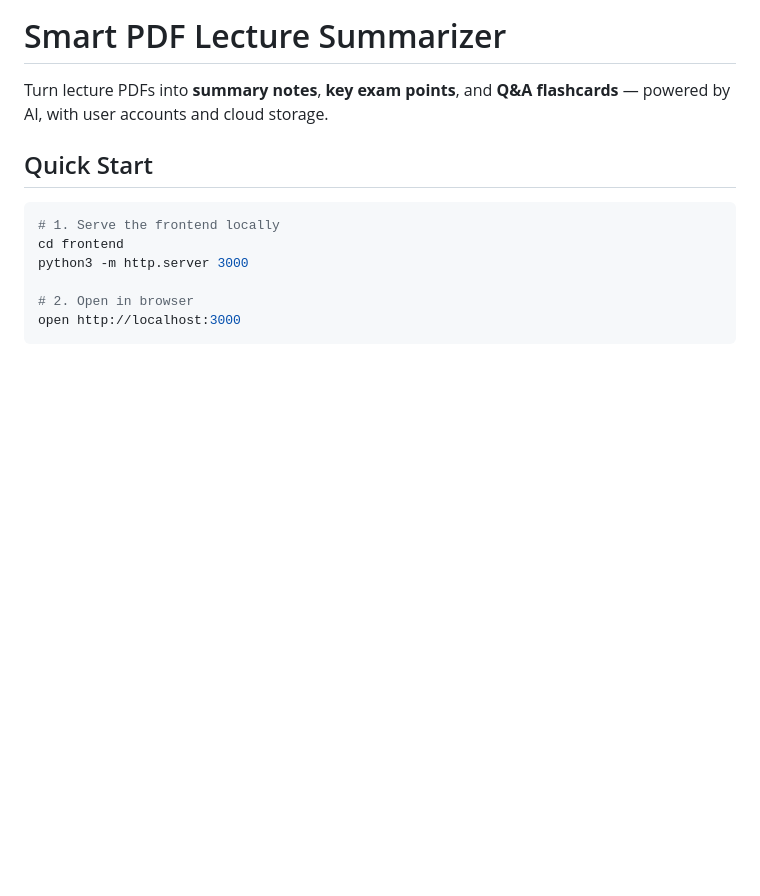
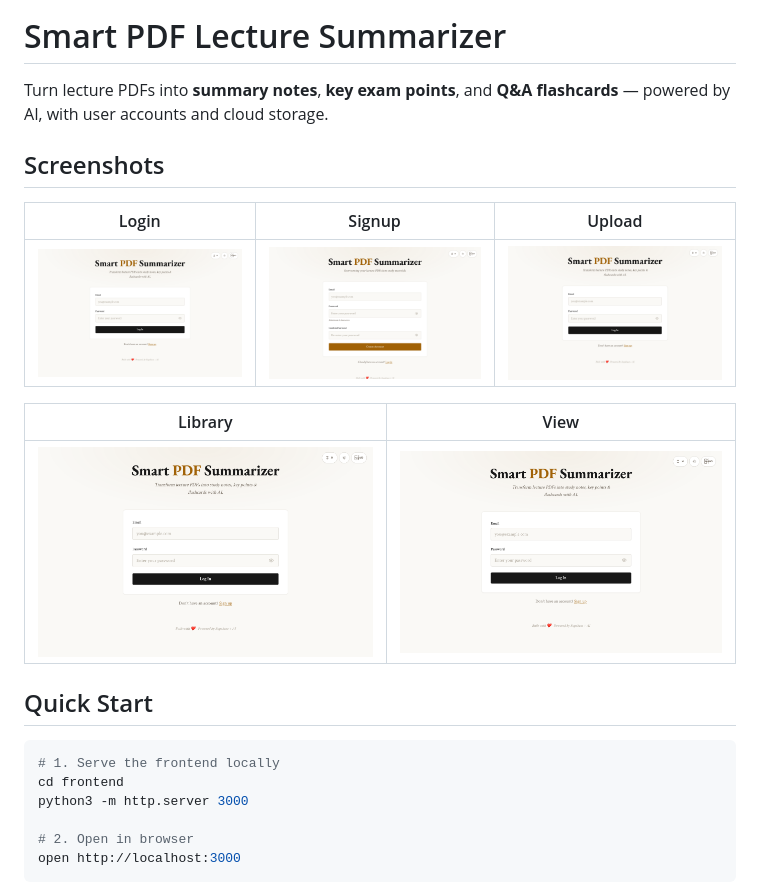
Before and after one commit to minntayza/pdf_summarizer, a Markdown page: README.md, the part around the change. Rendered like a GitHub page; pictures changed too: images/library.png (added), images/login.png (added), images/signup.png (added); blank space fills up the shorter version.

Commit message:
Add app screenshots and update README
- Added screenshots of Login, Signup, Upload, Library, and View pages
- Updated README with Screenshots section
- Updated .gitignore for node_modules

Co-Authored-By: Claude <noreply@anthropic.com>

```diff
--- a/README.md
+++ b/README.md
@@ -1,6 +1,16 @@
 # Smart PDF Lecture Summarizer
 
 Turn lecture PDFs into **summary notes**, **key exam points**, and **Q&A flashcards** — powered by AI, with user accounts and cloud storage.
+
+## Screenshots
+
+| Login | Signup | Upload |
+|:-----:|:------:|:------:|
+| ![Login](images/login.png) | ![Signup](images/signup.png) | ![Upload](images/upload.png) |
+
+| Library | View |
+|:-------:|:----:|
+| ![Library](images/library.png) | ![View](images/view.png) |
 
 ## Quick Start
 
```
Also changed, not shown: 1 other file.
